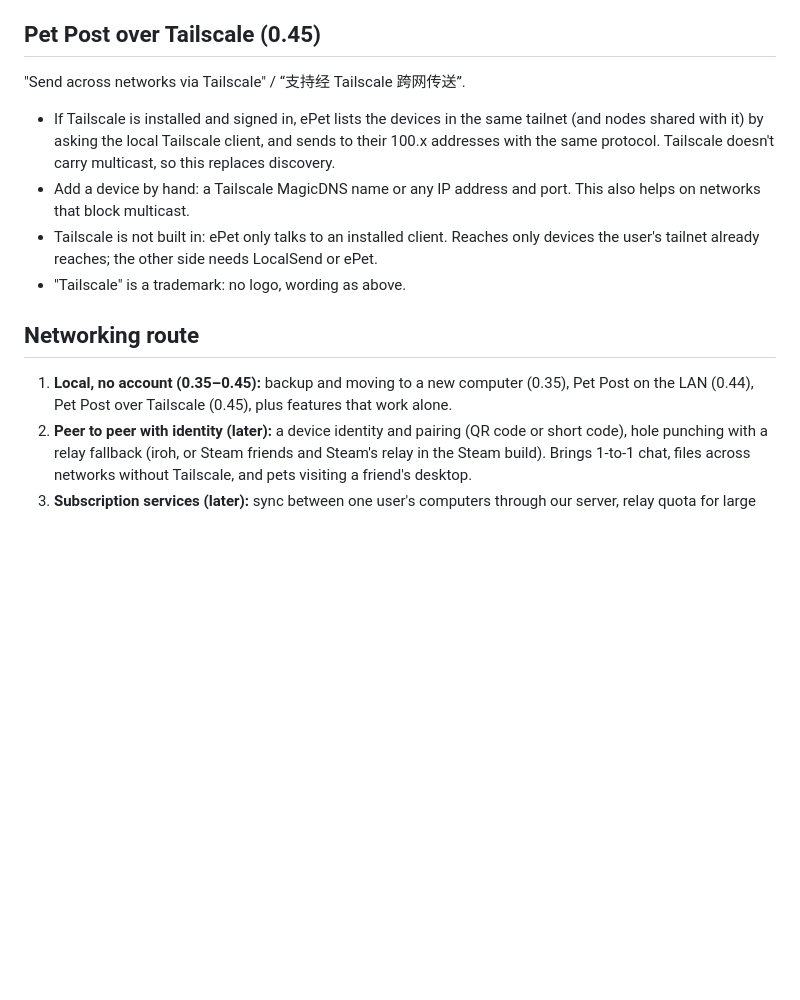
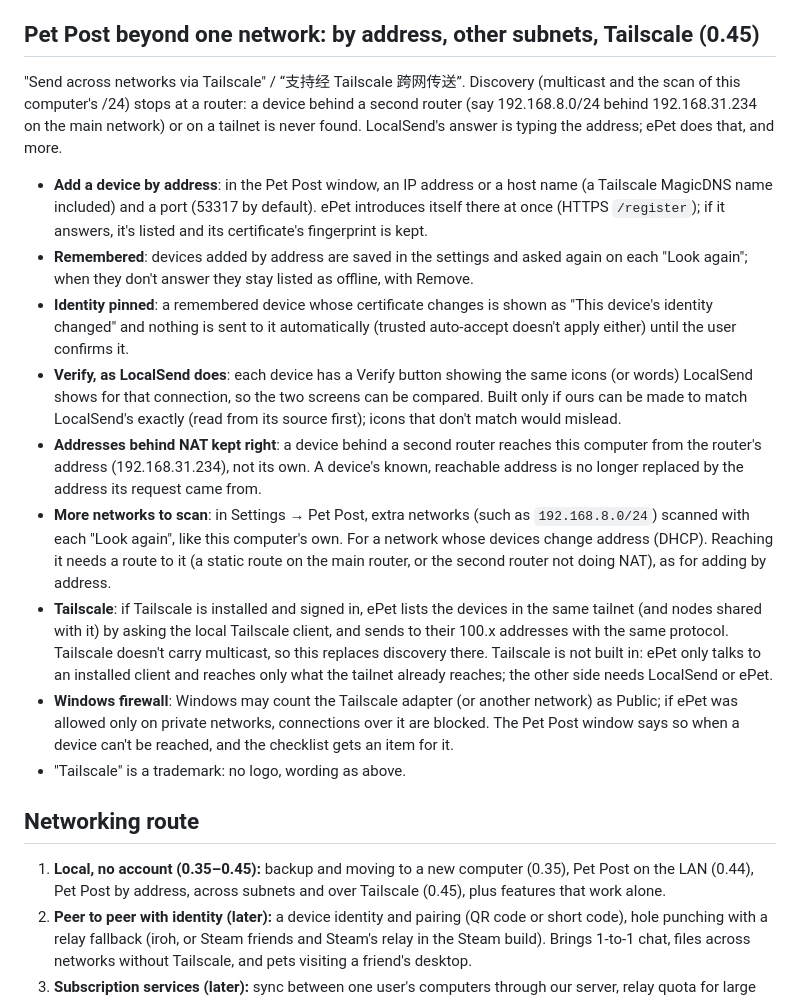
Before and after one commit to Shureby/DesktopPet, a Markdown page: docs/ROADMAP.md, the part around one of its changes. GitHub-like rendering; blank space fills up the shorter version.

Commit message:
Roadmap 0.45: Pet Post by address, extra networks to scan, Verify, NAT-safe addresses, Tailscale
Co-Authored-By: Claude Opus 5.5 <noreply@anthropic.com>
Claude-Session: https://claude.ai/code/session_01BLTpVKsqHZUJRffgrAedL8

```diff
--- a/docs/ROADMAP.md
+++ b/docs/ROADMAP.md
@@ -29,24 +29,51 @@ Chinese name 宠物驿站 / 寵物驛站. Store and in-app line: "Works with Loc
 - Shipped as planned; see docs/INTERACTIONS.md, "Pet Post". Tested against the official
   LocalSend command-line app in both directions (files, folders, text, discovery).
 
-## Pet Post over Tailscale (0.45)
+## Pet Post beyond one network: by address, other subnets, Tailscale (0.45)
 
-"Send across networks via Tailscale" / “支持经 Tailscale 跨网传送”.
+"Send across networks via Tailscale" / “支持经 Tailscale 跨网传送”. Discovery (multicast
+and the scan of this computer's /24) stops at a router: a device behind a second router
+(say 192.168.8.0/24 behind 192.168.31.234 on the main network) or on a tailnet is never
+found. LocalSend's answer is typing the address; ePet does that, and more.
 
-- If Tailscale is installed and signed in, ePet lists the devices in the same tailnet
-  (and nodes shared with it) by asking the local Tailscale client, and sends to their
-  100.x addresses with the same protocol. Tailscale doesn't carry multicast, so this
-  replaces discovery.
-- Add a device by hand: a Tailscale MagicDNS name or any IP address and port. This also
-  helps on networks that block multicast.
-- Tailscale is not built in: ePet only talks to an installed client. Reaches only
-  devices the user's tailnet already reaches; the other side needs LocalSend or ePet.
+- **Add a device by address**: in the Pet Post window, an IP address or a host name
+  (a Tailscale MagicDNS name included) and a port (53317 by default). ePet introduces
+  itself there at once (HTTPS `/register`); if it answers, it's listed and its
+  certificate's fingerprint is kept.
+- **Remembered**: devices added by address are saved in the settings and asked again
+  on each "Look again"; when they don't answer they stay listed as offline, with
+  Remove.
+- **Identity pinned**: a remembered device whose certificate changes is shown as
+  "This device's identity changed" and nothing is sent to it automatically (trusted
+  auto-accept doesn't apply either) until the user confirms it.
+- **Verify, as LocalSend does**: each device has a Verify button showing the same icons
+  (or words) LocalSend shows for that connection, so the two screens can be compared.
+  Built only if ours can be made to match LocalSend's exactly (read from its source
+  first); icons that don't match would mislead.
+- **Addresses behind NAT kept right**: a device behind a second router reaches this
+  computer from the router's address (192.168.31.234), not its own. A device's known,
+  reachable address is no longer replaced by the address its request came from.
+- **More networks to scan**: in Settings → Pet Post, extra networks (such as
+  `192.168.8.0/24`) scanned with each "Look again", like this computer's own. For a
+  network whose devices change address (DHCP). Reaching it needs a route to it (a
+  static route on the main router, or the second router not doing NAT), as for adding
+  by address.
+- **Tailscale**: if Tailscale is installed and signed in, ePet lists the devices in the
+  same tailnet (and nodes shared with it) by asking the local Tailscale client, and
+  sends to their 100.x addresses with the same protocol. Tailscale doesn't carry
+  multicast, so this replaces discovery there. Tailscale is not built in: ePet only
+  talks to an installed client and reaches only what the tailnet already reaches; the
+  other side needs LocalSend or ePet.
+- **Windows firewall**: Windows may count the Tailscale adapter (or another network) as
+  Public; if ePet was allowed only on private networks, connections over it are
+  blocked. The Pet Post window says so when a device can't be reached, and the
+  checklist gets an item for it.
 - "Tailscale" is a trademark: no logo, wording as above.
 
 ## Networking route
 
 1. **Local, no account (0.35–0.45):** backup and moving to a new computer (0.35),
-   Pet Post on the LAN (0.44), Pet Post over Tailscale (0.45), plus features that work
+   Pet Post on the LAN (0.44), Pet Post by address, across subnets and over Tailscale (0.45), plus features that work
    alone.
 2. **Peer to peer with identity (later):** a device identity and pairing (QR code or
    short code), hole punching with a relay fallback (iroh, or Steam friends and Steam's
```
Also changed, not shown: other parts of docs/ROADMAP.md (+7 -2 lines).
